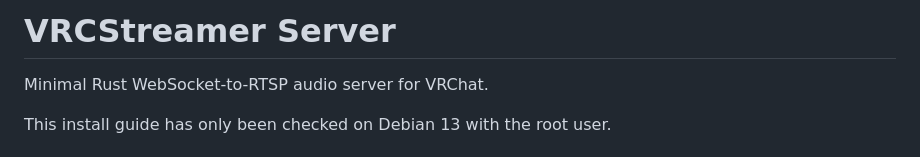
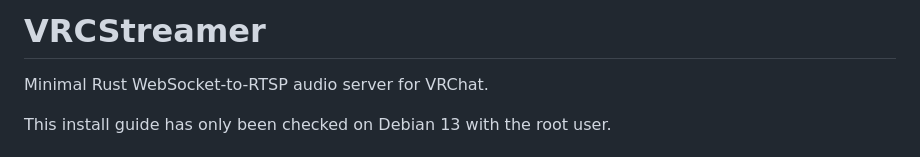
Before and after one commit to vard88508/VRCStreamer, a Markdown page: README.md, the part around the change. Rendered like a GitHub page.

Commit message:
Update project title in README
Removed 'Server' from the project title in README.

```diff
--- a/README.md
+++ b/README.md
@@ -1,5 +1,4 @@
-# VRCStreamer Server
-
+# VRCStreamer
 Minimal Rust WebSocket-to-RTSP audio server for VRChat.
 
 This install guide has only been checked on Debian 13 with the root user.
```
